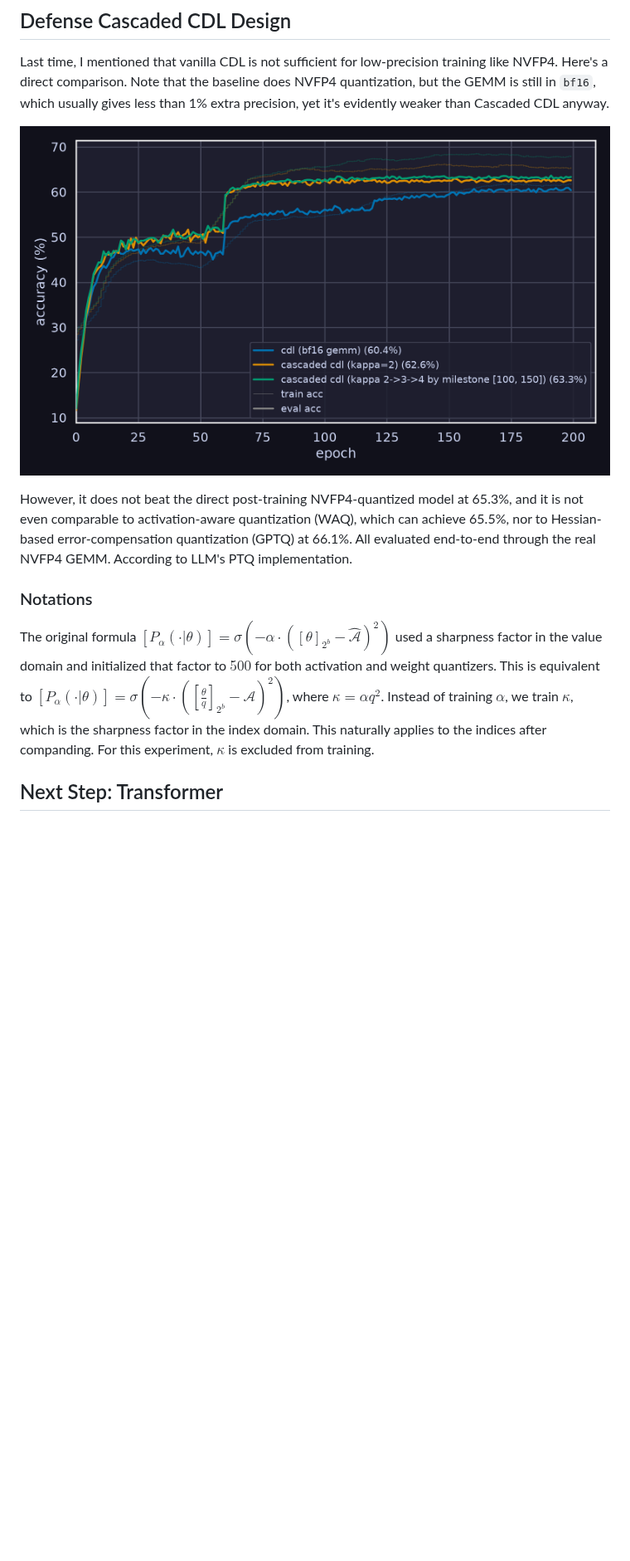
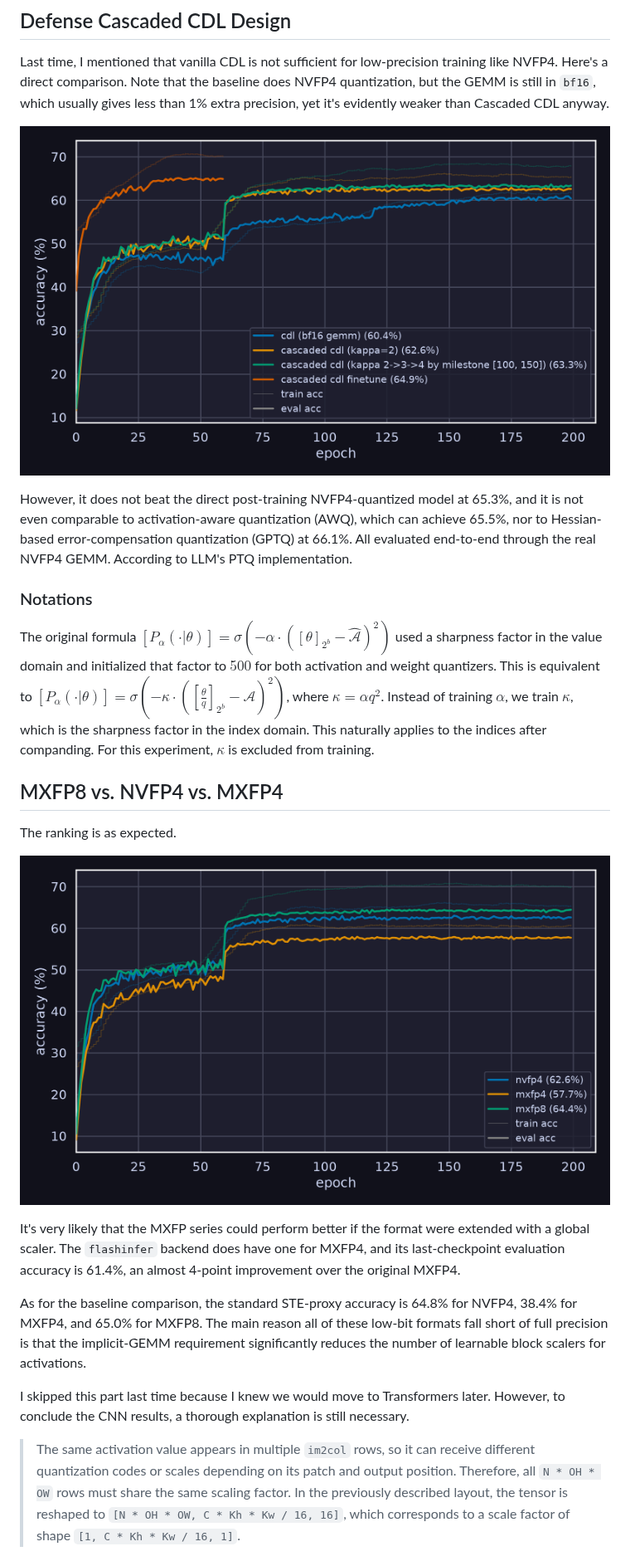
Before and after one commit to FelysNeko/cdl, a Markdown page: 2026-10-30.md, the part around one of its changes. Shown at 83% size. Rendered like a GitHub page; pictures changed too: assets/2026-10-30/cascade-is-necessary.png, assets/2026-10-30/nvfp4-mxfp4-mxfp8.png (added); blank space fills up the shorter version.

Commit message:
patch

```diff
--- a/2026-10-30.md
+++ b/2026-10-30.md
@@ -52,10 +52,23 @@ Last time, I mentioned that vanilla CDL is not sufficient for low-precision trai
 
 ![](assets/2026-10-30/cascade-is-necessary.png)
 
-However, it does not beat the direct post-training NVFP4-quantized model at 65.3%, and it is not even comparable to activation-aware quantization (WAQ), which can achieve 65.5%, nor to Hessian-based error-compensation quantization (GPTQ) at 66.1%. All evaluated end-to-end through the real NVFP4 GEMM. According to LLM's PTQ implementation.
+However, it does not beat the direct post-training NVFP4-quantized model at 65.3%, and it is not even comparable to activation-aware quantization (AWQ), which can achieve 65.5%, nor to Hessian-based error-compensation quantization (GPTQ) at 66.1%. All evaluated end-to-end through the real NVFP4 GEMM. According to LLM's PTQ implementation.
 
 ### Notations
 
 The original formula $`[P_\alpha(\cdot|\theta)] = \sigma(-\alpha \cdot ([\theta]_{2^b} - \hat{\mathcal{A}})^2)`$ used a sharpness factor in the value domain and initialized that factor to $`500`$ for both activation and weight quantizers. This is equivalent to $`[P_\alpha(\cdot|\theta)] = \sigma(-\kappa \cdot ([\frac{\theta}{q}]_{2^b} - \mathcal{A})^2)`$, where $`\kappa = \alpha q^2`$. Instead of training $`\alpha`$, we train $`\kappa`$, which is the sharpness factor in the index domain. This naturally applies to the indices after companding. For this experiment, $`\kappa`$ is excluded from training.
 
-## Next Step: Transformer
+## MXFP8 vs. NVFP4 vs. MXFP4
+
+The ranking is as expected.
+
+![](assets/2026-10-30/nvfp4-mxfp4-mxfp8.png)
+
+It's very likely that the MXFP series could perform better if the format were extended with a global scaler. The `flashinfer` backend does have one for MXFP4, and its last-checkpoint evaluation accuracy is 61.4%, an almost 4-point improvement over the original MXFP4.
+
+As for the baseline comparison, the standard STE-proxy accuracy is 64.8% for NVFP4, 38.4% for MXFP4, and 65.0% for MXFP8. The main reason all of these low-bit formats fall short of full precision is that the implicit-GEMM requirement significantly reduces the number of learnable block scalers for activations.
+
+I skipped this part last time because I knew we would move to Transformers later. However, to conclude the CNN results, a thorough explanation is still necessary.
+
+> The same activation value appears in multiple `im2col` rows, so it can receive different quantization codes or scales depending on its patch and output position. Therefore, all `N * OH * OW` rows must share the same scaling factor. In the previously described layout, the tensor is reshaped to `[N * OH * OW, C * Kh * Kw / 16, 16]`, which corresponds to a scale factor of shape `[1, C * Kh * Kw / 16, 1]`.
+
```
Also changed, not shown: other parts of 2026-10-30.md (+1 -0 lines).
